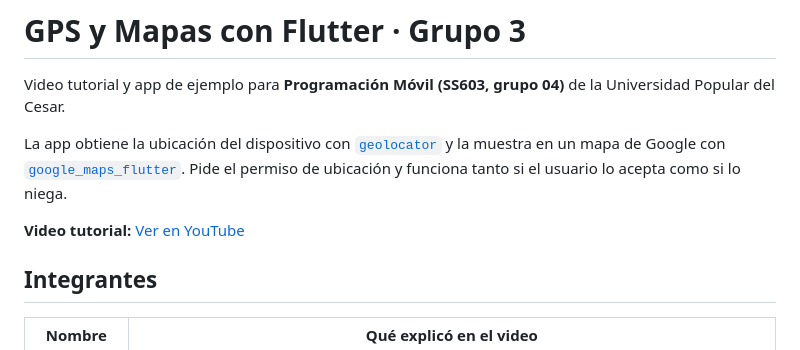
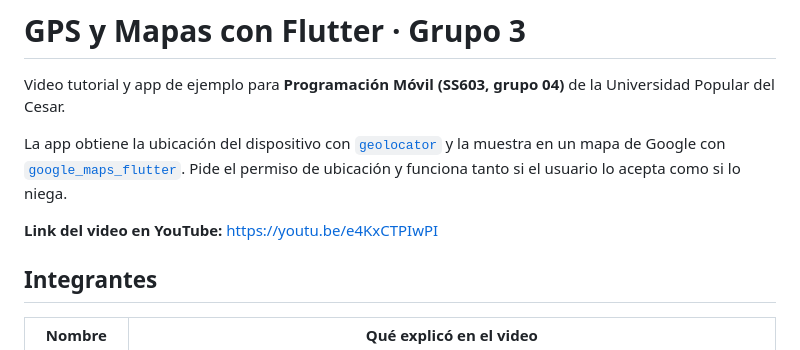
Before and after one commit to Reinel-ing/gps_mapas_grupo3, a Markdown page: README.md, the part around the change. Drawn GitHub-style.

Commit message:
Agregar link del video

```diff
--- a/README.md
+++ b/README.md
@@ -4,7 +4,7 @@ Video tutorial y app de ejemplo para **Programación Móvil (SS603, grupo 04)**
 
 La app obtiene la ubicación del dispositivo con [`geolocator`](https://pub.dev/packages/geolocator) y la muestra en un mapa de Google con [`google_maps_flutter`](https://pub.dev/packages/google_maps_flutter). Pide el permiso de ubicación y funciona tanto si el usuario lo acepta como si lo niega.
 
-**Video tutorial:** [Ver en YouTube](ENLACE_DEL_VIDEO)
+**Link del video en YouTube:** [https://youtu.be/e4KxCTPIwPI](https://youtu.be/e4KxCTPIwPI)
 
 ## Integrantes
 
```
